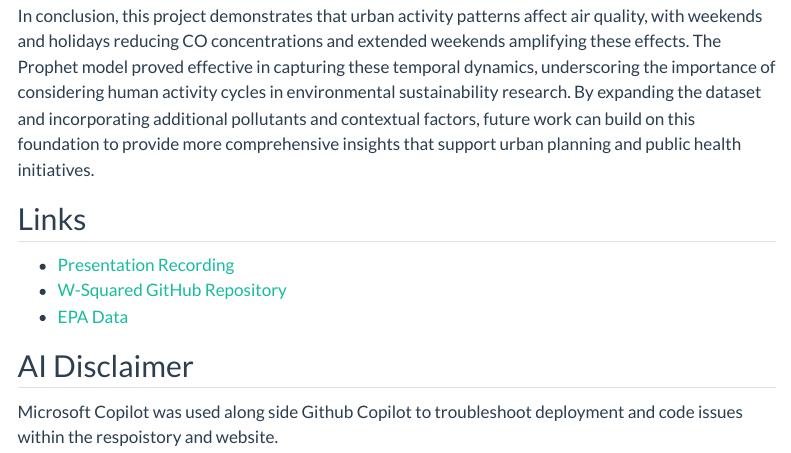
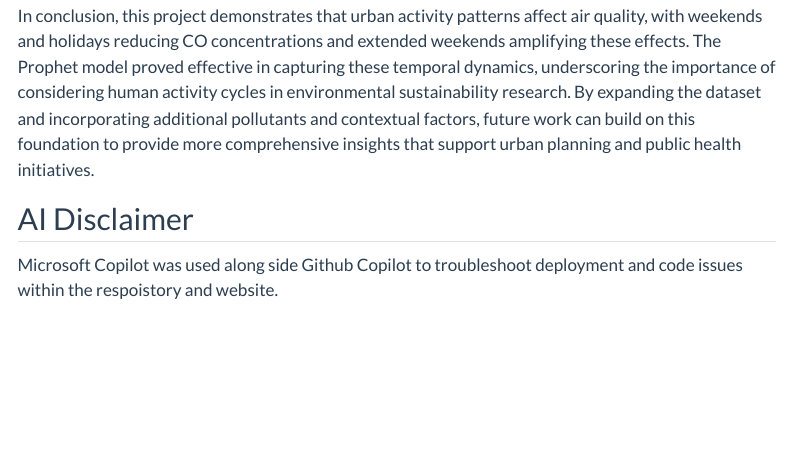
Before and after one commit to INFO523-Fall25-101-201/final-project-w-squared-watts-wowk, a Quarto document (index.qmd): the page in a window 1100 px wide, from 2880 px down. Rendered offline with R 4.5, knitr and Pandoc in place of Quarto, with nearby package versions; some code elsewhere in the file could not run offline; menus at the side of the page are left out.

Commit message:
removed links

```diff
--- a/index.qmd
+++ b/index.qmd
@@ -236,12 +236,6 @@ Looking ahead, future research could broaden the scope by integrating additional
 
 In conclusion, this project demonstrates that urban activity patterns affect air quality, with weekends and holidays reducing CO concentrations and extended weekends amplifying these effects. The Prophet model proved effective in capturing these temporal dynamics, underscoring the importance of considering human activity cycles in environmental sustainability research. By expanding the dataset and incorporating additional pollutants and contextual factors, future work can build on this foundation to provide more comprehensive insights that support urban planning and public health initiatives.
 
-## Links
-
-- [Presentation Recording](https://drive.google.com/file/d/1Je12-rug37mvMl8pIzi21opupNzBf6wM/view?usp=drive_link)
-- [W-Squared GitHub Repository](https://github.com/INFO523-Fall25-101-201/final-project-w-squared-watts-wowk/tree/main)
-- [EPA Data](https://www.epa.gov/outdoor-air-quality-data/download-daily-data)
-
 ## AI Disclaimer
 
 Microsoft Copilot was used along side Github Copilot to troubleshoot deployment and code issues within the respoistory and website.
```
